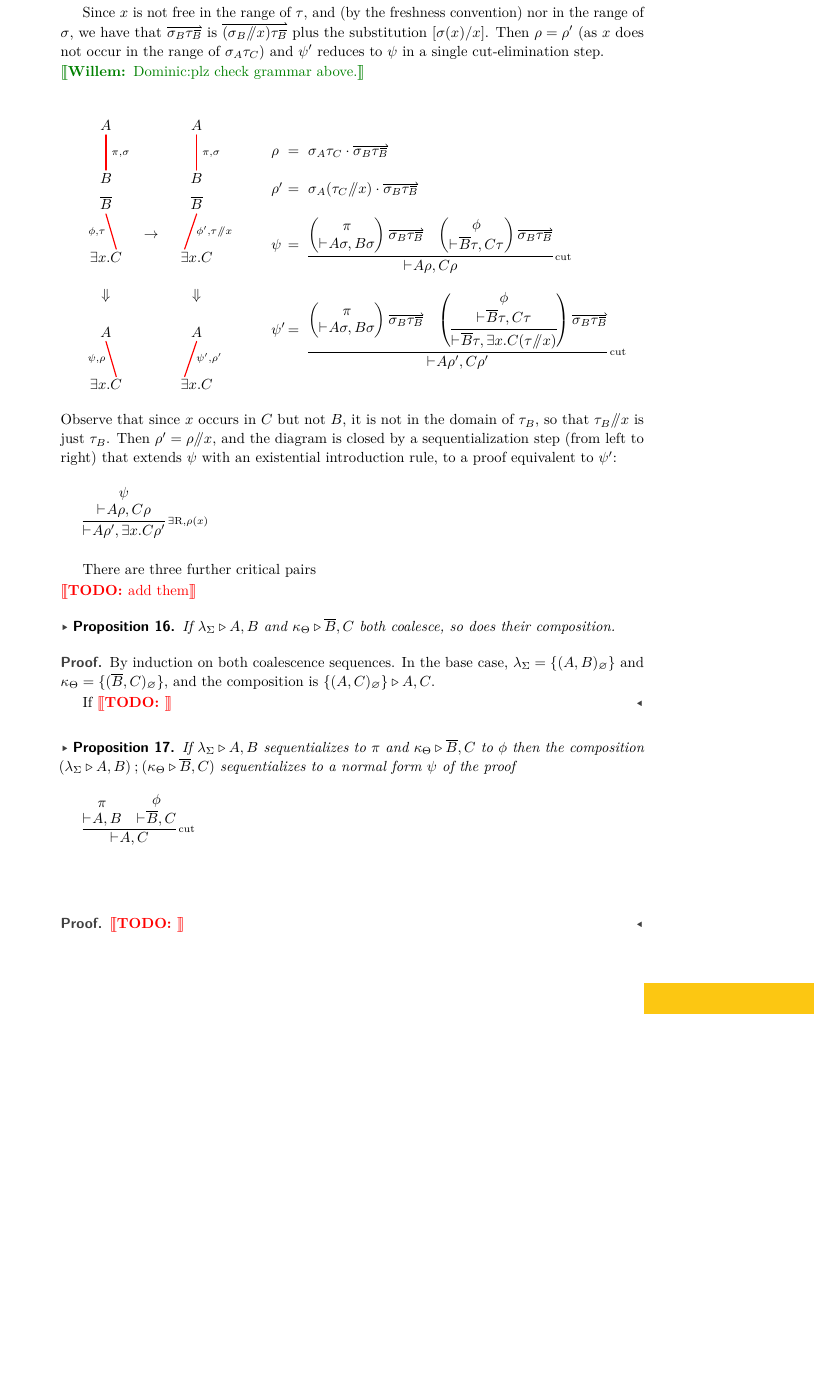
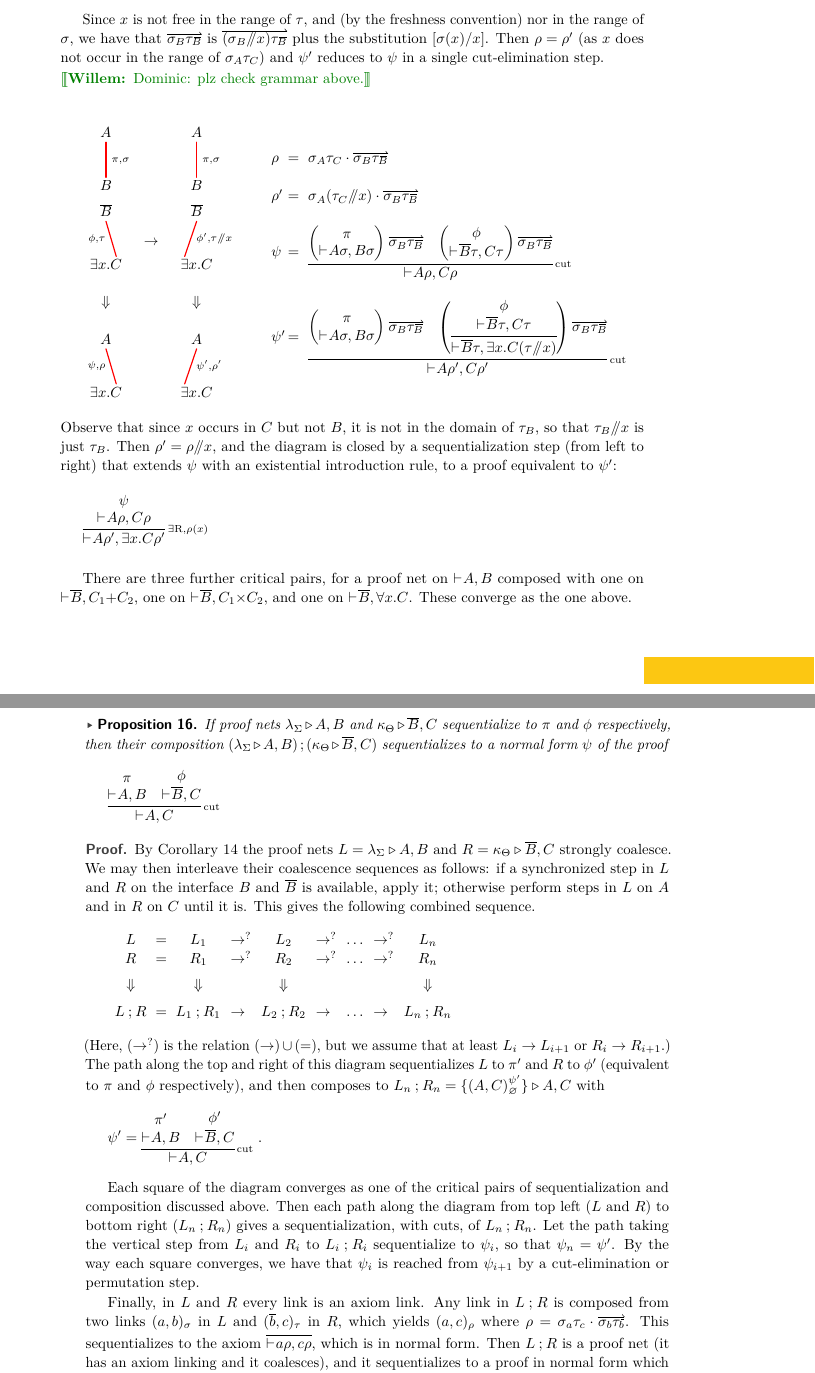
Before and after one commit to willemheijltjes/ALL1, a LaTeX paper (ALL1.tex): part of page 9 of 12 before the commit and two parts of pages 9 and 10 of 13 after it, the two joined at a grey line, cut so that both start at the same text, the shorter picture padded with empty space. Compiled offline with pdfLaTeX.

Commit message:
composition finalised

```diff
--- a/ALL1.tex
+++ b/ALL1.tex
@@ -217,8 +217,8 @@
 
 \Copyright{Willem B.\ Heijltjes, Dominic J.D.\ Hughes, and Lutz Stra\ss burger}
 
-\subjclass{Dummy classification -- please refer to \url{http://www.acm.org/about/class/ccs98-html}}% mandatory: Please choose ACM 1998 classifications from http://www.acm.org/about/class/ccs98-html . E.g., cite as "F.1.1 Models of Computation".
-\keywords{Linear logic, Proof nets}
+\subjclass{F.4.1 [Mathematical logic and formal languages]: Mathematical logic--Proof theory}
+\keywords{Linear logic, First-order logic, Proof nets}
 
 
 % ============================== CONTENT
@@ -1100,39 +1104,51 @@ Observe that since $x$ occurs in $C$ but not $B$, it is not in the domain of $\t
 	}
 \]
 
-There are three further critical pairs
-
-\todo{add them}
-
-%\end{document}
-
+There are three further critical pairs, for a proof net on $\seq AB$ composed with one on $\seq {\dual B}{C_1{\+}C_2}$, one on $\seq {\dual B}{C_1{\*}C_2}$, and one on $\seq {\dual B}{\forall x.C}$. These converge as the one above.
 
 \begin{proposition}
-If $\net{\lambda_\Sigma}AB$ and $\net{\kappa_\Theta}{\dual B}C$ both coalesce, so does their composition.
+If proof nets $\net{\lambda_\Sigma}AB$ and $\net{\kappa_\Theta}{\dual B}C$ sequentialize to $\pi$ and $\phi$ respectively, then their composition $(\net{\lambda_\Sigma}AB)\comp(\net{\kappa_\Theta}{\dual B}C)$ sequentializes to a normal form $\psi$ of the proof
+\[
+	\infer[\!\!\scriptstyle{\mathrm{cut}}]{\seq AC}{
+	 \Prf\pi AB & \Prf\phi{\dual B}C
+	}
+\]
 \end{proposition}
 
 \begin{proof}
-By induction on both coalescence sequences. In the base case, $\lambda_\Sigma=\{\link[\varnothing]AB\}$ and $\kappa_\Theta=\{\link[\varnothing]{\dual B}C\}$, and the composition is $\net{\{\link[\varnothing]AC\}}AC$.
-
-If
-\todo{}
+By Corollary~\ref{cor:strong coalescence} the proof nets $L=\net{\lambda_\Sigma}AB$ and $R=\net{\kappa_\Theta}{\dual B}C$ strongly coalesce. We may then interleave their coalescence sequences as follows: if a synchronized step in $L$ and $R$ on the interface $B$ and $\dual B$ is available, apply it; otherwise perform steps in $L$ on $A$ and in $R$ on $C$ until it is. This gives the following combined sequence.
+\[
+\begin{array}{c@{~}c@{~}c@{~}l@{~}c@{~}l@{~}c@{~}l@{~}c}
+	L &{}={}& L_1 & ~\scoal^?~ & L_2 & ~\scoal^?~ & \dots & ~\scoal^?~ & L_n
+\\
+	R &{}={}& R_1 & ~\scoal^?~ & R_2 & ~\scoal^?~ & \dots & ~\scoal^?~ & R_n
+\\[5pt]
+	\Downarrow && \Downarrow && \Downarrow &&&& \Downarrow
+\\[5pt]
+	L\comp R & = & L_1\comp R_1 & ~\scoal~ & L_2\comp R_2 & ~\scoal~ & \dots & ~\scoal~ & L_n\comp R_n
+\end{array}
+\]
+(Here, $(\scoal^?)$ is the relation $(\scoal)\cup(=)$, but we assume that at least $L_i\scoal L_{i+1}$ or $R_i\scoal R_{i+1}$.)
+%
+The path along the top and right of this diagram sequentializes $L$ to $\pi'$ and $R$ to $\phi'$ (equivalent to $\pi$ and $\phi$ respectively), and then composes to $L_n\comp R_n = \net{\{\link[\varnothing]AC^{\psi'}\}}AC$ with
+%
+\[
+	\psi' = \vc{\infer[\!\!\scriptstyle{\mathrm{cut}}]{\seq AC}{\Prf{\pi'}AB & \Prf{\phi'}{\dual B}C}}~.
+\]
+
+Each square of the diagram converges as one of the critical pairs of sequentialization and composition discussed above. Then each path along the diagram from top left ($L$ and $R$) to bottom right $(L_n\comp R_n)$ gives a sequentialization, with cuts, of $L_n\comp R_n$. Let the path taking the vertical step from $L_i$ and $R_i$ to $L_i\comp R_i$ sequentialize to $\psi_i$, so that $\psi_n=\psi'$. By the way each square converges, we have that $\psi_i$ is reached from $\psi_{i+1}$ by a cut-elimination or permutation step.
+
+Finally, in $L$ and $R$ every link is an axiom link. Any link in $L\comp R$ is composed from two links $\link ab$ in $L$ and $\link[\tau]{\dual b}c$ in $R$, which yields $\link[\rho]ac$ where $\rho = \sigma_a\tau_c\dcom\fix{\sigma_b\tau\subdual b}$. This sequentializes to the axiom $\infer{\seq{a\rho}{c\rho}}{}$, which is in normal form. Then $L\comp R$ is a proof net (it has an axiom linking and it coalesces), and it sequentializes to a proof in normal form which sequentializes (up to permutations) to $\psi'$.
+%
+%which sequentialize respectively to.
+%\[
+%	\infer{\seq{a\sigma}{b\sigma}}{}
+%	\qquad\text{and}\qquad
+%	\infer{\seq{\dual b\tau}{c\tau}}{}~.
+%\]
+%We have the link
 \end{proof}
 
-\begin{proposition}
-If $\net{\lambda_\Sigma}AB$ sequentializes to $\pi$ and $\net{\kappa_\Theta}{\dual B}C$ to $\phi$ then the composition $(\net{\lambda_\Sigma}AB)\comp(\net{\kappa_\Theta}{\dual B}C)$ sequentializes to a normal form $\psi$ of the proof
-\[
-	\infer[\!\!\scriptstyle{\mathrm{cut}}]{\seq AC}{
-	 %\prf\pi AB & \prf\phi{\dual B}C
-	 \deduce{\seq AB\vphantom{\dual B}}{\pi}
-	&\deduce{\seq{\dual B}C}{\phi}
-	}
-\]
-\end{proposition}
-
-\
-\begin{proof}
-  \todo{}
-\end{proof}
 % --------------------------------------------------
 
 
```
Also changed, not shown: ALL1.tex (29 more changed lines).
